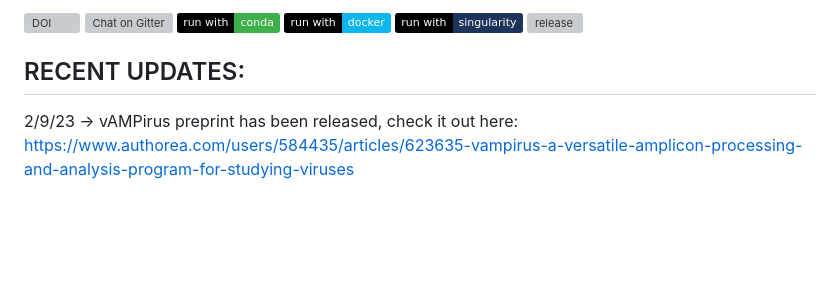
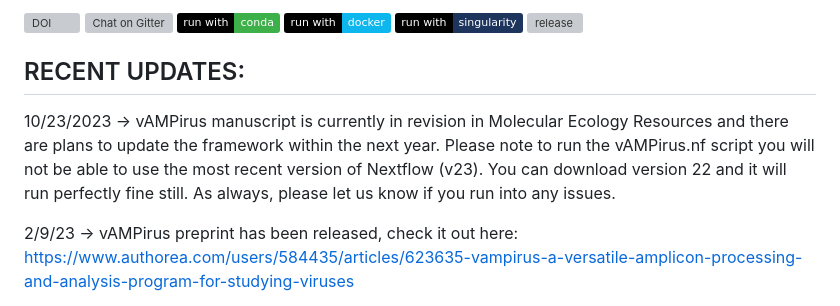
Before and after one commit to Aveglia/vAMPirus, a Markdown page: README.md, the part around the change. GitHub-like rendering; badges without logos; blank space fills up the shorter version; grey boxes are pictures that could not be loaded.

```diff
--- a/README.md
+++ b/README.md
@@ -8,6 +8,8 @@
 [![release](https://img.shields.io/github/v/release/Aveglia/vAMPirus?label=release&logo=github)](https://github.com/Aveglia/vAMPirus/releases/latest)
 
 ## RECENT UPDATES:
+10/23/2023 -> vAMPirus manuscript is currently in revision in Molecular Ecology Resources and there are plans to update the framework within the next year. Please note to run the vAMPirus.nf script you will not be able to use the most recent version of Nextflow (v23). You can download version 22 and it will run perfectly fine still. As always, please let us know if you run into any issues.
+
 2/9/23 -> vAMPirus preprint has been released, check it out here: https://www.authorea.com/users/584435/articles/623635-vampirus-a-versatile-amplicon-processing-and-analysis-program-for-studying-viruses
 
 1/20/23 -> We have created the vAMPirus Analysis Repository community on Zenodo for everyone to upload their non-read files used for their vAMPirus analyses. This is an initiative to increase shareability and reproducibility of virus amplicon sequencing analyses.
```
